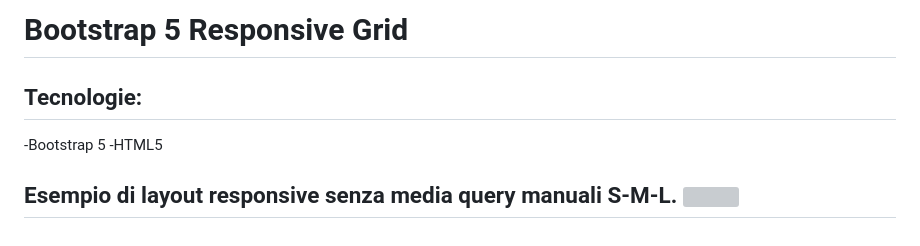
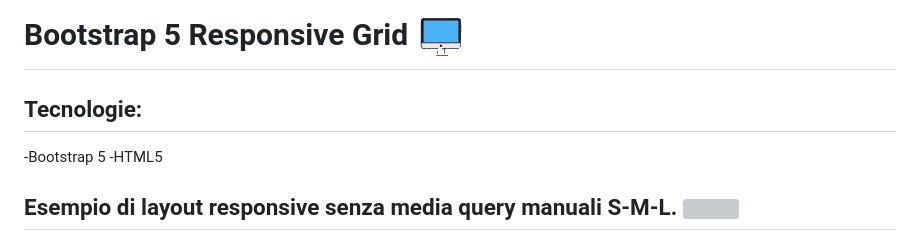
Before and after one commit to severogianluca/htmlcss-bootstrap-layout, a Markdown page: README.md, the part around the change printed below. Drawn GitHub-style; pictures changed too: img/wired-lineal-478-computer-disp-unscreen.gif (added); grey boxes are pictures that could not be loaded.

```diff
--- a/README.md
+++ b/README.md
@@ -1,4 +1,4 @@
-# Bootstrap 5 Responsive Grid
+# Bootstrap 5 Responsive Grid  <img src="/img/wired-lineal-478-computer-disp-unscreen.gif" width="50px">
 
 ## Tecnologie:
 -Bootstrap 5
```
Also changed, not shown: other parts of README.md (+1 -1 lines), img/desktop.png (renamed from desktop.png), img/mobile.png (renamed from mobile.png), img/tablet.png (renamed from tablet.png).
